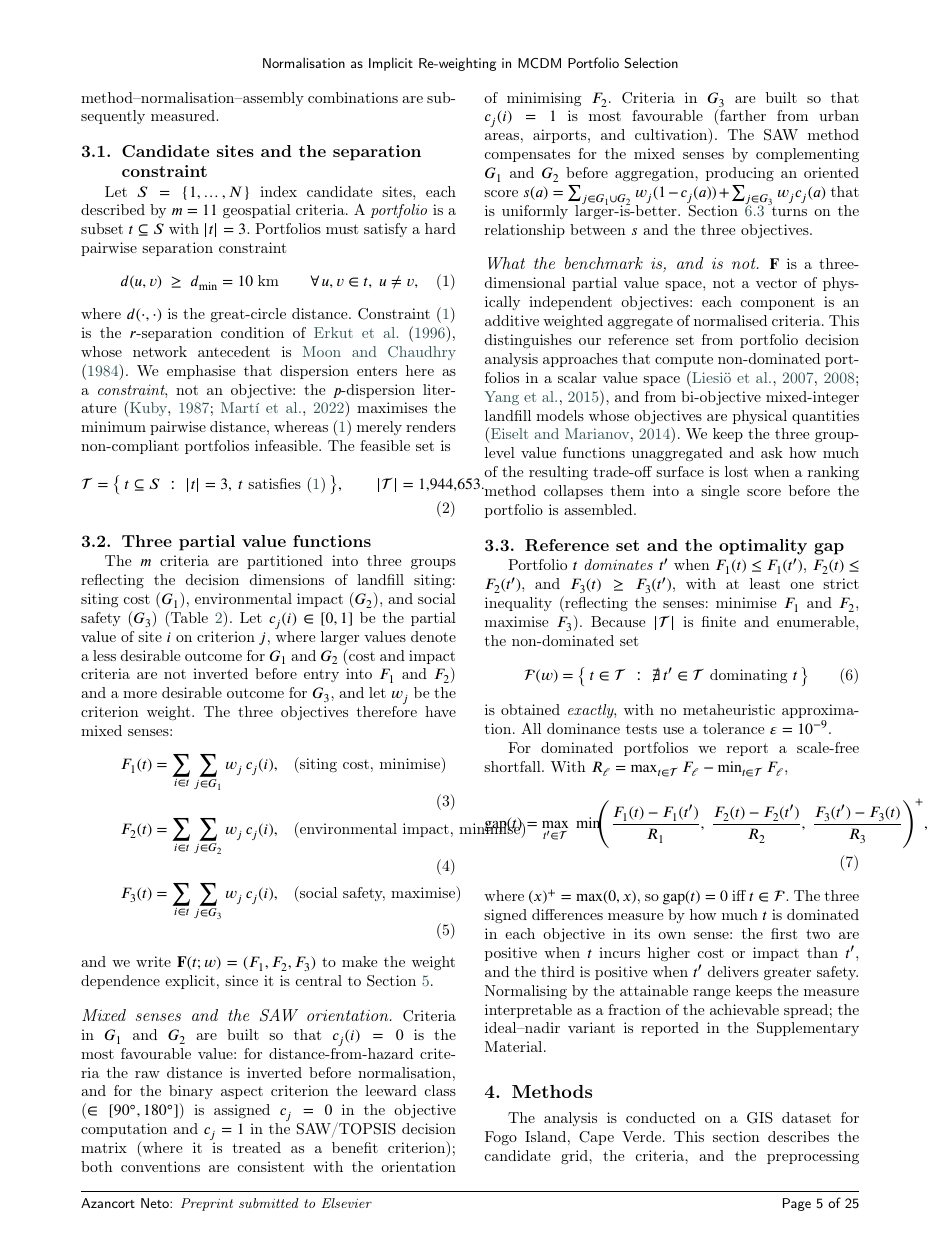
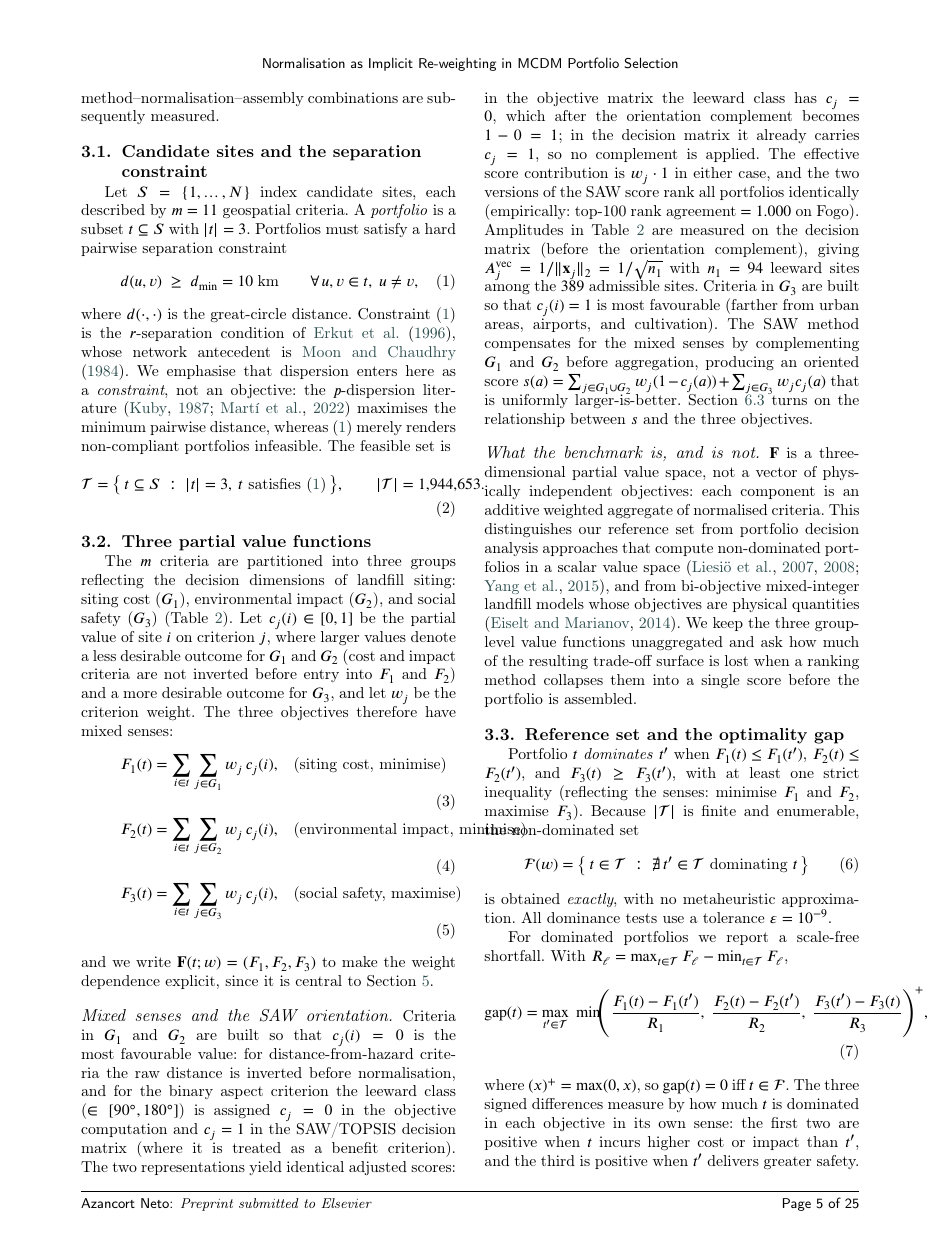
Before and after one commit to Jazancort/mcdm-landfill-pareto-paper, a LaTeX paper (main.tex): page 6 of 26. Compiled offline with pdfLaTeX; a LaTeX package or settings file that is missing is left out.

Commit message:
sec3.2: explain aspect dual convention; score effective identical in both (1-0=1=1), top-100 rank agreement=1.000

```diff
--- a/main.tex
+++ b/main.tex
@@ -595,8 +595,18 @@ favourable value: for distance-from-hazard criteria the raw distance is
 inverted before normalisation, and for the binary aspect criterion
 the leeward class ($\in[90^\circ,180^\circ]$) is assigned $c_j=0$
 in the objective computation and $c_j=1$ in the SAW/TOPSIS decision matrix
-(where it is treated as a benefit criterion); both conventions are
-consistent with the orientation of minimising $F_2$.
+(where it is treated as a benefit criterion).
+The two representations yield identical adjusted scores: in the objective
+matrix the leeward class has $c_j=0$, which after the orientation
+complement becomes $1-0=1$; in the decision matrix it already carries
+$c_j=1$, so no complement is applied.
+The effective score contribution is $w_j\cdot 1$ in either case, and the
+two versions of the SAW score rank all portfolios identically
+(empirically: top-100 rank agreement $=1.000$ on Fogo).
+Amplitudes in Table~\ref{tab:amplitude} are measured on the decision
+matrix (before the orientation complement), giving
+$A_j^{\rm vec}=1/\lVert\mathbf{x}_j\rVert_2=1/\sqrt{n_1}$ with
+$n_1=94$ leeward sites among the $\Nvia$ admissible sites.
 Criteria in $G_3$ are built so that $c_j(i)=1$ is most favourable
 (farther from urban areas, airports, and cultivation).
 The SAW method compensates for the mixed senses by complementing $G_1$
```
